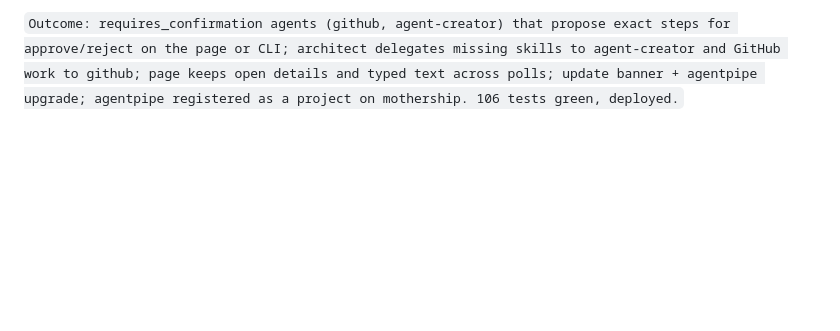
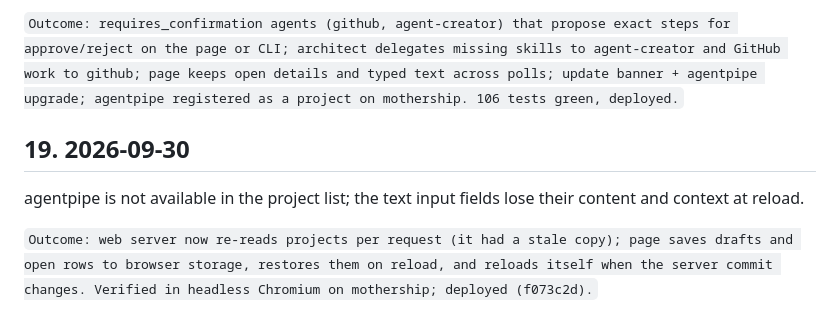
Before and after one commit to egirard/agentpipe, a Markdown page: PROMPTS.md, the part around the change. GitHub-like rendering; blank space fills up the shorter version.

Commit message:
PROMPTS.md: log prompt 19

```diff
--- a/PROMPTS.md
+++ b/PROMPTS.md
@@ -107,3 +107,9 @@ I want to introduce a lightweight prompting so that I can ask unimportant questi
 let's introduce a new category of agents: RequiresConfirmation.  These agents can perform actions that are otherwise prohibited but only with the user's permission.  For now, let's create a github agent that can do github commands (create new projects, checkout and commit, etc). Another agent can create new agents with the user's permission (where the call to CreateAgent would provide all of the agent's details and metadata, sometimes with links to additional metadata.  For these user permission agents, clicking on the attention will provide all of the pertinent information along with an approve or cancel option.  Also, please correct the web ui which loses context every time it reloads - we currently can't view the details before a reload/update triggers... can we make the ui persistant so that we don't close all of the child frames on a reload?  Also, let's make sure the architect sees the CreateAgent capability and uses it to suggest improvements to the pipeline.  Let's provide an automatic way to upgrade the deployed agentpipe (maybe set a notification in the ui that an update is available, click to rebuild).  Also, let's provide access to project agentpipe on mothership.
 
 `Outcome: requires_confirmation agents (github, agent-creator) that propose exact steps for approve/reject on the page or CLI; architect delegates missing skills to agent-creator and GitHub work to github; page keeps open details and typed text across polls; update banner + agentpipe upgrade; agentpipe registered as a project on mothership. 106 tests green, deployed.`
+
+## 19. 2026-09-30
+
+agentpipe is not available in the project list; the text input fields lose their content and context at reload.
+
+`Outcome: web server now re-reads projects per request (it had a stale copy); page saves drafts and open rows to browser storage, restores them on reload, and reloads itself when the server commit changes. Verified in headless Chromium on mothership; deployed (f073c2d).`
```
